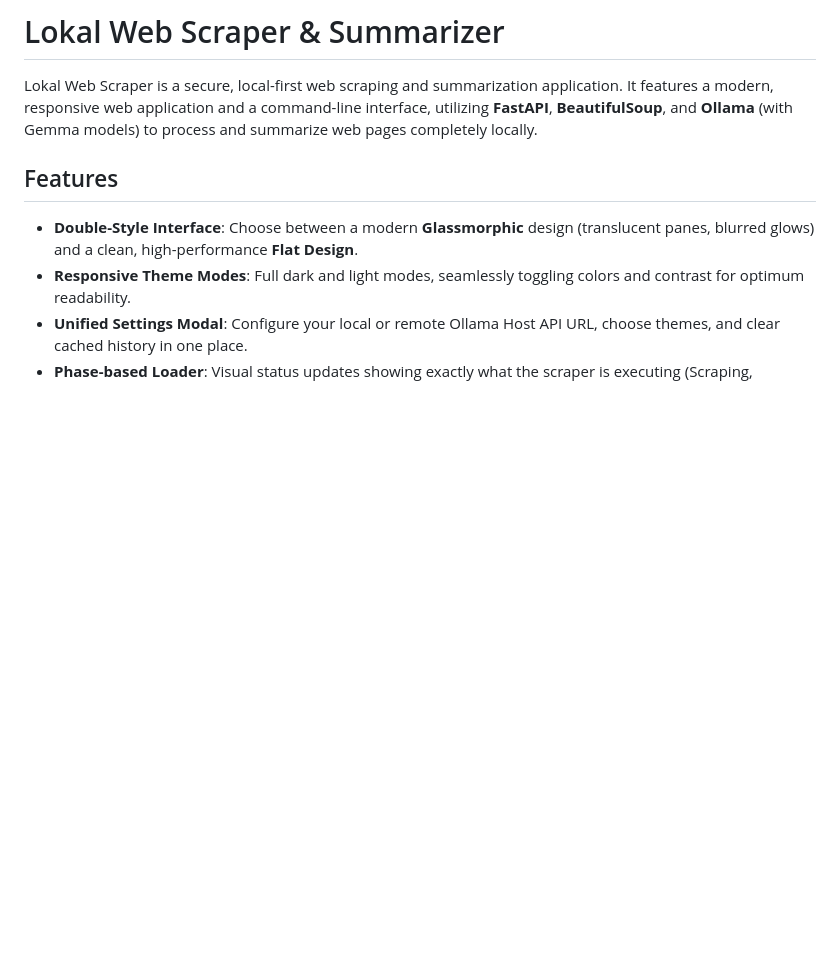
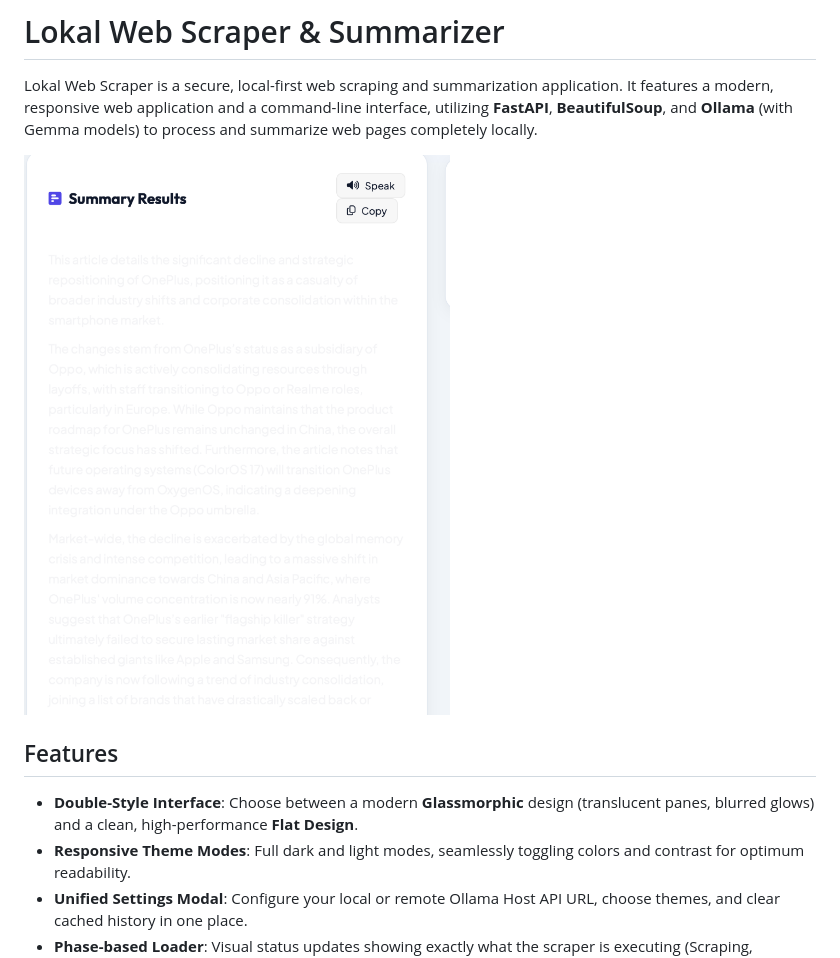
Before and after one commit to jpferreria/web-scraper, a Markdown page: README.md, the part around the change. GitHub-like rendering; pictures changed too: assets/screenshot.png (added); blank space fills up the shorter version.

Commit message:
Add UI screenshot to README.md and track assets/ folder

```diff
--- a/README.md
+++ b/README.md
@@ -1,6 +1,8 @@
 # Lokal Web Scraper & Summarizer
 
 Lokal Web Scraper is a secure, local-first web scraping and summarization application. It features a modern, responsive web application and a command-line interface, utilizing **FastAPI**, **BeautifulSoup**, and **Ollama** (with Gemma models) to process and summarize web pages completely locally.
+
+![Lokal Web Scraper Interface](assets/screenshot.png)
 
 ## Features
 
```
